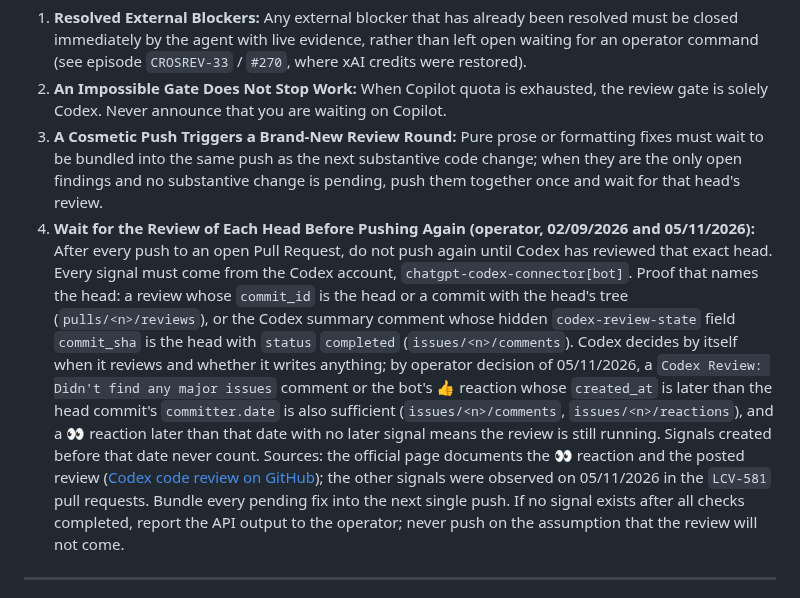
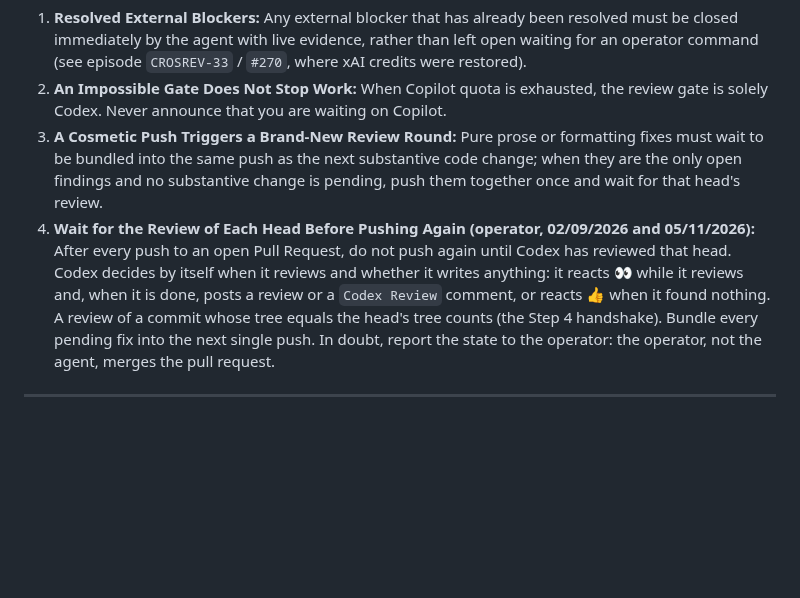
Before and after one commit to LCV-Ideas-Software/.github, a Markdown page: AGENTS.md, the part around the change. Rendered like a GitHub page; blank space fills up the shorter version.

```diff
--- a/AGENTS.md
+++ b/AGENTS.md
@@ -280,7 +280,7 @@ Applies to Claude, Codex, Antigravity, Cursor, and the operator (CEO of LCV Idea
 1. **Resolved External Blockers:** Any external blocker that has already been resolved must be closed immediately by the agent with live evidence, rather than left open waiting for an operator command (see episode `CROSREV-33` / `#270`, where xAI credits were restored).
 2. **An Impossible Gate Does Not Stop Work:** When Copilot quota is exhausted, the review gate is solely Codex. Never announce that you are waiting on Copilot.
 3. **A Cosmetic Push Triggers a Brand-New Review Round:** Pure prose or formatting fixes must wait to be bundled into the same push as the next substantive code change; when they are the only open findings and no substantive change is pending, push them together once and wait for that head's review.
-4. **Wait for the Review of Each Head Before Pushing Again (operator, 02/09/2026 and 05/11/2026):** After every push to an open Pull Request, do not push again until Codex has reviewed that exact head. Every signal must come from the Codex account, `chatgpt-codex-connector[bot]`. Proof that names the head: a review whose `commit_id` is the head or a commit with the head's tree (`pulls/<n>/reviews`), or the Codex summary comment whose hidden `codex-review-state` field `commit_sha` is the head with `status` `completed` (`issues/<n>/comments`). Codex decides by itself when it reviews and whether it writes anything; by operator decision of 05/11/2026, a `Codex Review: Didn't find any major issues` comment or the bot's 👍 reaction whose `created_at` is later than the head commit's `committer.date` is also sufficient (`issues/<n>/comments`, `issues/<n>/reactions`), and a 👀 reaction later than that date with no later signal means the review is still running. Signals created before that date never count. Sources: the official page documents the 👀 reaction and the posted review ([Codex code review on GitHub](https://learn.chatgpt.com/docs/third-party/github)); the other signals were observed on 05/11/2026 in the `LCV-581` pull requests. Bundle every pending fix into the next single push. If no signal exists after all checks completed, report the API output to the operator; never push on the assumption that the review will not come.
+4. **Wait for the Review of Each Head Before Pushing Again (operator, 02/09/2026 and 05/11/2026):** After every push to an open Pull Request, do not push again until Codex has reviewed that head. Codex decides by itself when it reviews and whether it writes anything: it reacts 👀 while it reviews and, when it is done, posts a review or a `Codex Review` comment, or reacts 👍 when it found nothing. A review of a commit whose tree equals the head's tree counts (the Step 4 handshake). Bundle every pending fix into the next single push. In doubt, report the state to the operator: the operator, not the agent, merges the pull request.
 
 ---
 
```
Also changed, not shown: CLAUDE.md (+1 -1 lines).
